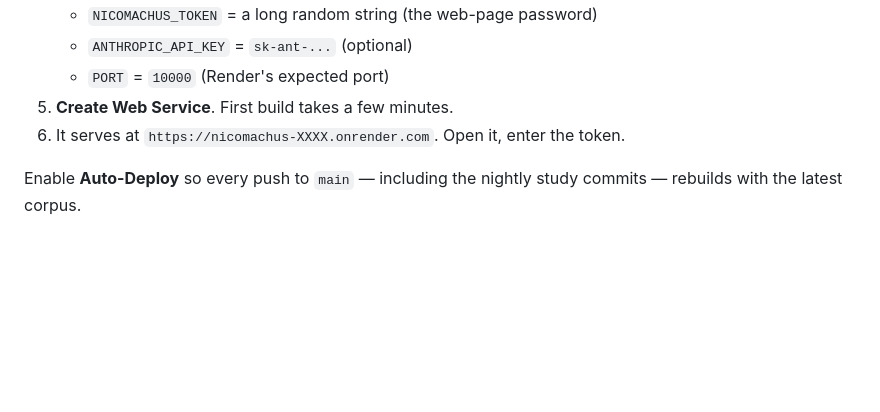
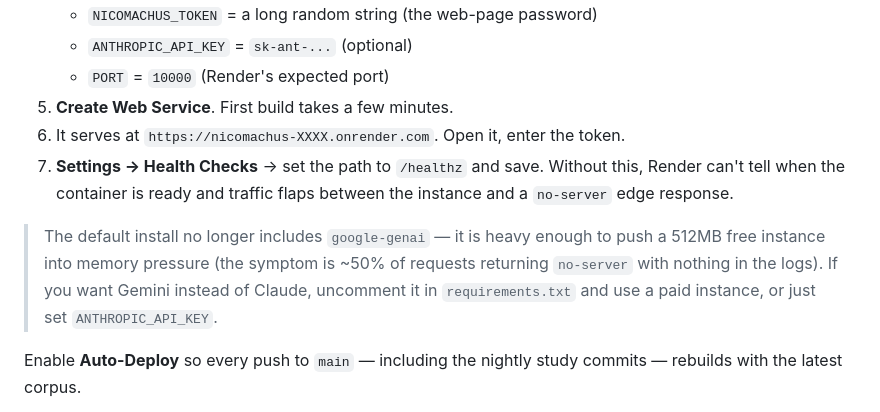
Before and after one commit to tmvarun55-maker/nicomachus, a Markdown page: DEPLOY.md, the part around the change. Rendered like a GitHub page; blank space fills up the shorter version.

Commit message:
DEPLOY: note /healthz requirement and the google-genai/512MB gotcha
Co-Authored-By: Claude Sonnet 5 <noreply@anthropic.com>

```diff
--- a/DEPLOY.md
+++ b/DEPLOY.md
@@ -31,6 +31,15 @@ Simplest no-card route. Sleeps after 15 min idle, ~50s to wake on next visit.
    - `PORT` = `10000`   (Render's expected port)
 5. **Create Web Service**. First build takes a few minutes.
 6. It serves at `https://nicomachus-XXXX.onrender.com`. Open it, enter the token.
+7. **Settings → Health Checks** → set the path to `/healthz` and save. Without
+   this, Render can't tell when the container is ready and traffic flaps
+   between the instance and a `no-server` edge response.
+
+> The default install no longer includes `google-genai` — it is heavy enough
+> to push a 512MB free instance into memory pressure (the symptom is ~50% of
+> requests returning `no-server` with nothing in the logs). If you want Gemini
+> instead of Claude, uncomment it in `requirements.txt` and use a paid
+> instance, or just set `ANTHROPIC_API_KEY`.
 
 Enable **Auto-Deploy** so every push to `main` — including the nightly study
 commits — rebuilds with the latest corpus.
```
